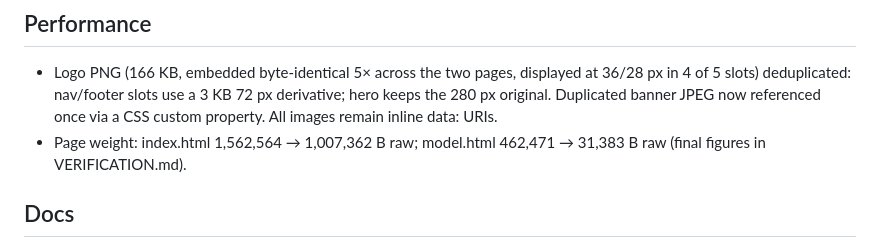
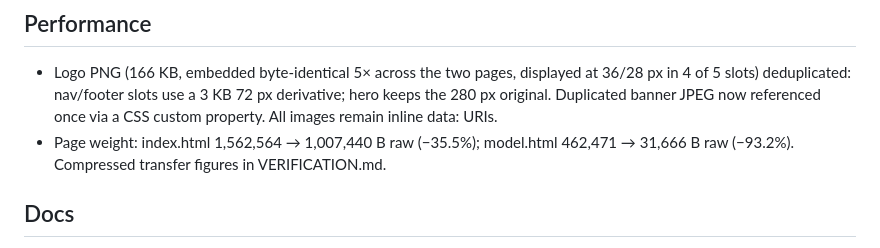
Before and after one commit to MartinMontero/basecampyvr, a Markdown page: CHANGELOG.md, the part around the change. GitHub-like rendering.

Commit message:
Correct page-weight figures in CHANGELOG to measured values
Co-Authored-By: Claude Fable 5 <noreply@anthropic.com>
Claude-Session: https://claude.ai/code/session_01Lsfo2gamxW64yCTFz4S4zF

```diff
--- a/CHANGELOG.md
+++ b/CHANGELOG.md
@@ -30,7 +30,7 @@ All changes on branch `claude/basecamp-vr-production-p2uz90`, 2026-07-19. Baseli
 
 ## Performance
 - Logo PNG (166 KB, embedded byte-identical 5× across the two pages, displayed at 36/28 px in 4 of 5 slots) deduplicated: nav/footer slots use a 3 KB 72 px derivative; hero keeps the 280 px original. Duplicated banner JPEG now referenced once via a CSS custom property. All images remain inline data: URIs.
-- Page weight: index.html 1,562,564 → 1,007,362 B raw; model.html 462,471 → 31,383 B raw (final figures in VERIFICATION.md).
+- Page weight: index.html 1,562,564 → 1,007,440 B raw (−35.5%); model.html 462,471 → 31,666 B raw (−93.2%). Compressed transfer figures in VERIFICATION.md.
 
 ## Docs
 - README rewritten to match reality (was: GitHub Pages hosting, mailto: forms, three-file repo). Now: Cloudflare Worker static assets, Tally embeds, actual structure, working local-dev and deploy commands, CSP hash-regen procedure, cert-renewal and GitHub-Pages-retirement notes.
```
